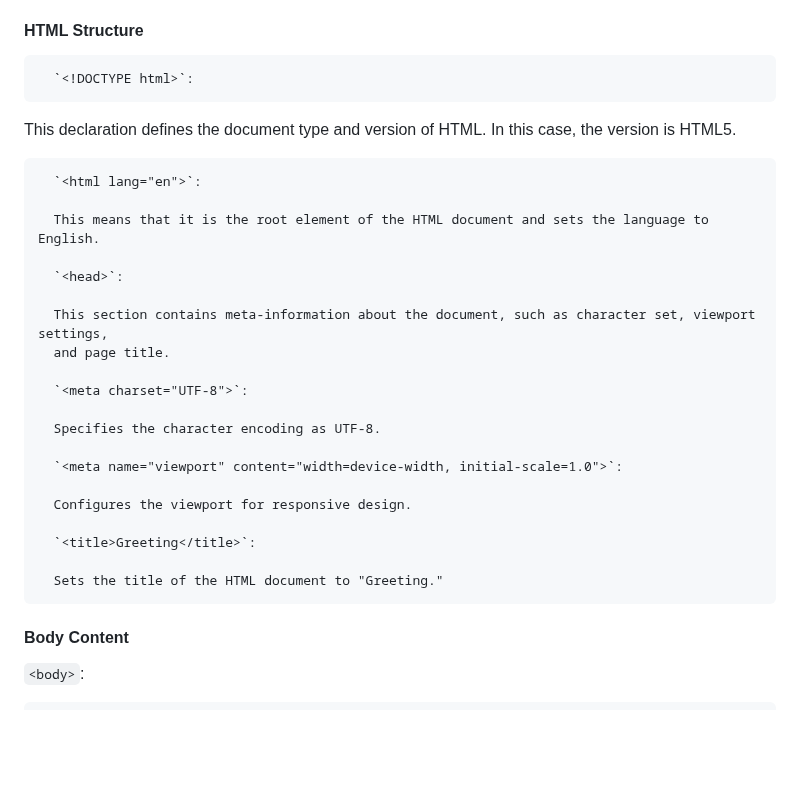
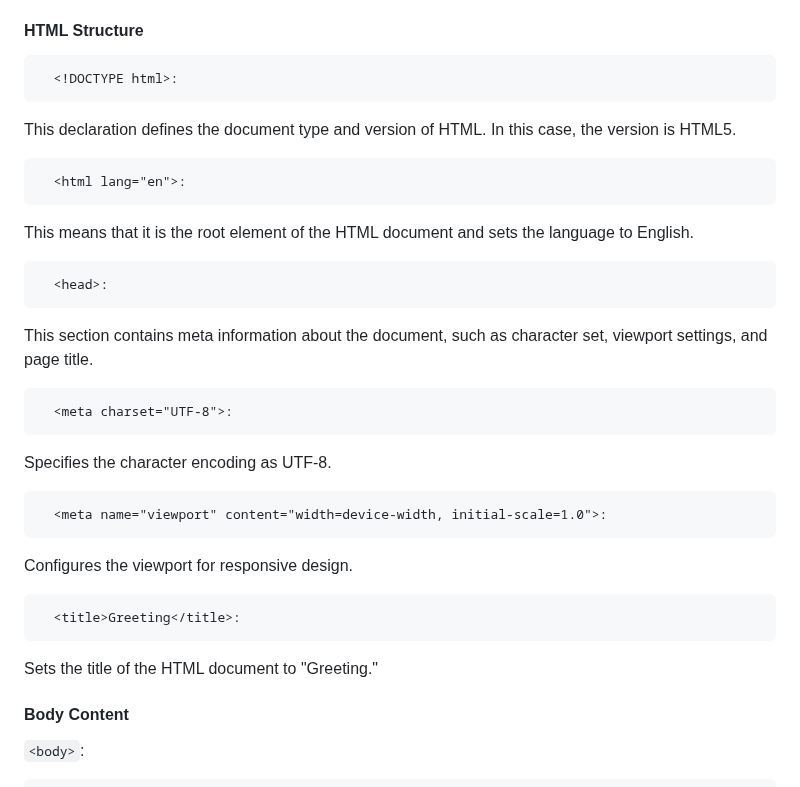
Before and after one commit to sthaanis/project_redesign, a Markdown page: projectRedesign/read.md, the part around the change. Drawn GitHub-style; blank space fills up the shorter version.

```diff
--- a/projectRedesign/read.md
+++ b/projectRedesign/read.md
@@ -42,29 +42,23 @@ The above code snippet showcases the use of internal JavaScript. In this approac
 
 #### HTML Structure
 
-      `<!DOCTYPE html>`:
+      <!DOCTYPE html>:
    This declaration defines the document type and version of HTML. In this case, the version is HTML5.
 
-      `<html lang="en">`:
+      <html lang="en">:
+   This means that it is the root element of the HTML document and sets the language to English.
 
-      This means that it is the root element of the HTML document and sets the language to English.
+      <head>:
+   This section contains meta information about the document, such as character set, viewport settings, and page title.
 
-      `<head>`:
+      <meta charset="UTF-8">:
+   Specifies the character encoding as UTF-8.
 
-      This section contains meta-information about the document, such as character set, viewport settings,
-      and page title.
+      <meta name="viewport" content="width=device-width, initial-scale=1.0">:
+   Configures the viewport for responsive design.
 
-      `<meta charset="UTF-8">`:
-
-      Specifies the character encoding as UTF-8.
-
-      `<meta name="viewport" content="width=device-width, initial-scale=1.0">`:
-
-      Configures the viewport for responsive design.
-
-      `<title>Greeting</title>`:
-
-      Sets the title of the HTML document to "Greeting."
+      <title>Greeting</title>:
+   Sets the title of the HTML document to "Greeting."
 
 #### Body Content
 
```
